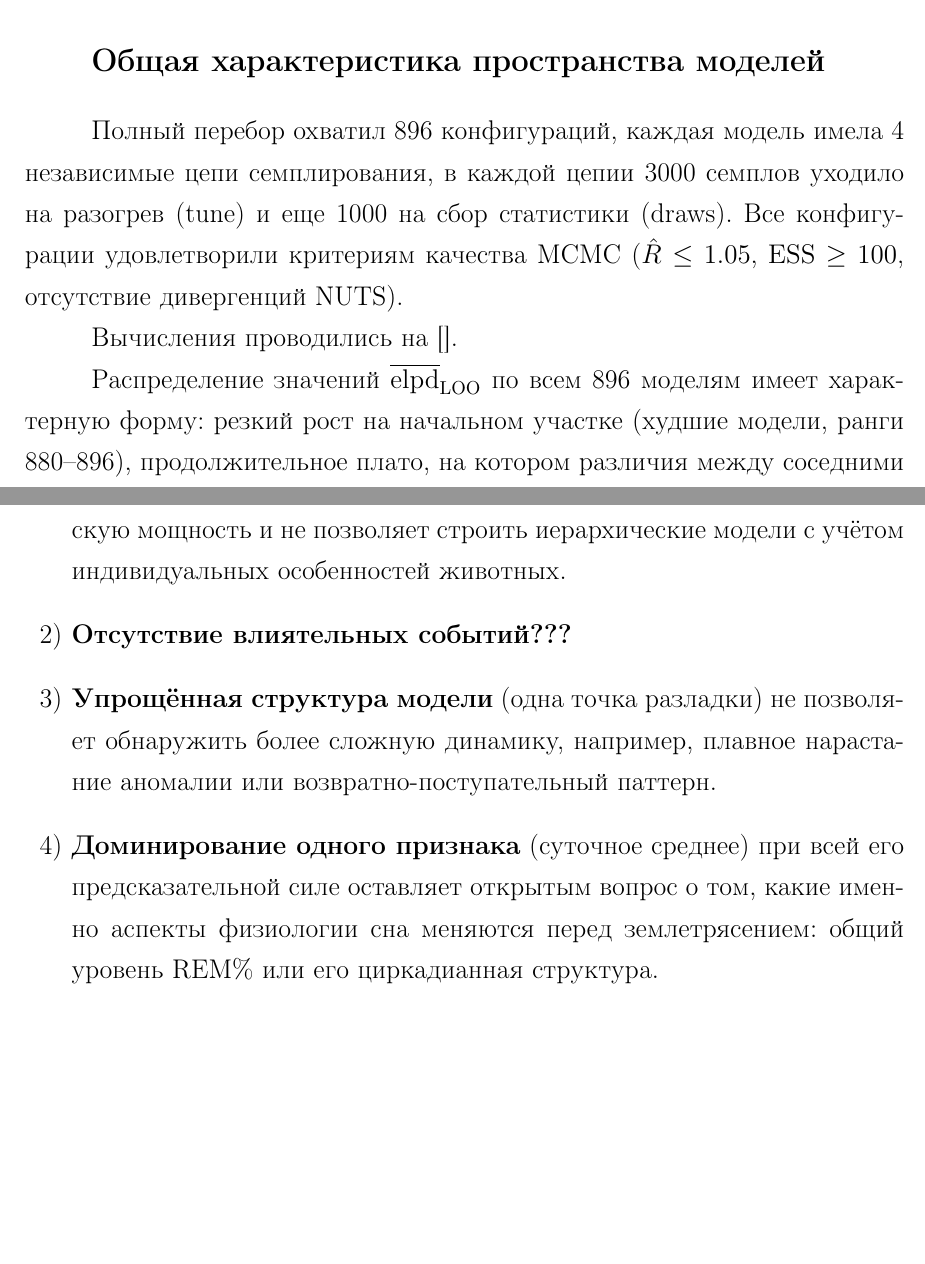
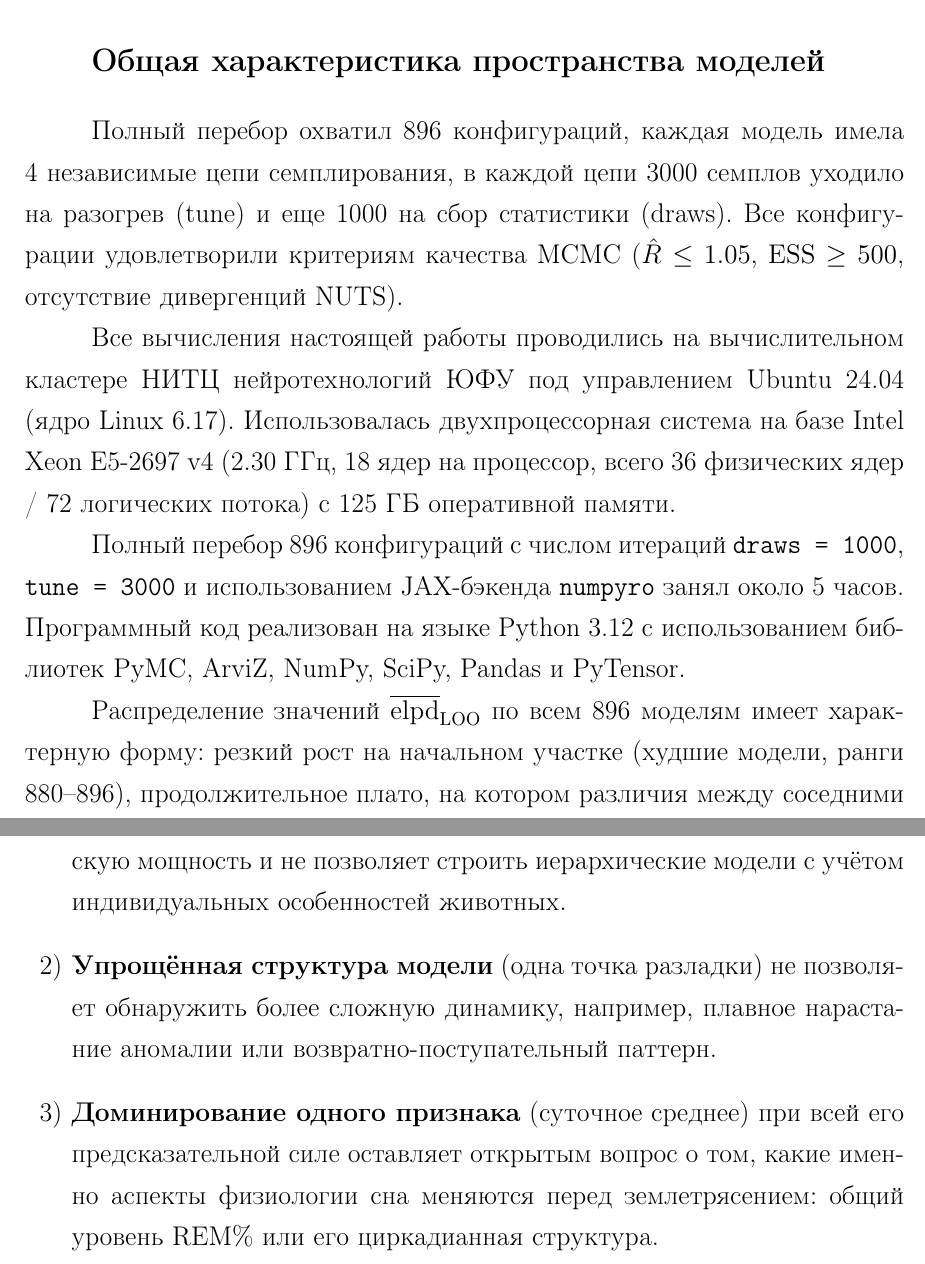
Before and after one commit to Morpheyka/seismic-pipeline, a LaTeX thesis (literature/latex/mmcs-sfedu_thesis7/mmcs-thesis2020.tex): two parts of pages 45 and 55 of 73, joined at a grey line, cut so that both start at the same text, the shorter picture padded with empty space. Compiled offline with pdfLaTeX.

Commit message:
Final final

```diff
--- a/literature/latex/mmcs-sfedu_thesis7/mmcs-thesis2020.tex
+++ b/literature/latex/mmcs-sfedu_thesis7/mmcs-thesis2020.tex
@@ -1508,11 +1508,22 @@ changepoint-модели, то настоящий раздел посвящен
 
 \subsection*{Общая характеристика пространства моделей}
 
-Полный перебор охватил 896 конфигураций, каждая модель имела 4 независимые цепи семплирования, в каждой цепии 3000 семплов уходило на разогрев (tune) и еще 1000 на сбор статистики (draws). Все конфигурации
+Полный перебор охватил 896 конфигураций, каждая модель имела 4 независимые цепи семплирования, в каждой цепи 3000 семплов уходило на разогрев (tune) и еще 1000 на сбор статистики (draws). Все конфигурации
 удовлетворили критериям качества MCMC ($\hat{R} \leq 1.05$,
-$\mathrm{ESS} \geq 100$, отсутствие дивергенций NUTS).
-
-Вычисления проводились на [].
+$\mathrm{ESS} \geq 500$, отсутствие дивергенций NUTS).
+
+Все вычисления настоящей работы проводились на вычислительном
+кластере НИТЦ нейротехнологий ЮФУ под
+управлением Ubuntu 24.04 (ядро Linux 6.17). Использовалась
+двухпроцессорная система на базе Intel Xeon E5-2697 v4
+(2.30 ГГц, 18 ядер на процессор, всего 36 физических ядер /
+72 логических потока) с 125 ГБ оперативной памяти.
+
+Полный перебор 896 конфигураций с числом итераций
+\texttt{draws = 1000}, \texttt{tune = 3000} и использованием
+JAX-бэкенда \texttt{numpyro} занял около 5 часов. Программный код реализован на
+языке Python 3.12 с использованием библиотек PyMC, ArviZ,
+NumPy, SciPy, Pandas и PyTensor.
 
 Распределение значений $\overline{\mathrm{elpd}}_{\mathrm{LOO}}$
 по всем 896 моделям имеет характерную форму: резкий рост на
@@ -1970,7 +1979,6 @@ $3.46 \pm 1.07$ против $2.65 \pm 0.72$ при $W = 6$~ч. Шаг
 	позволяет строить иерархические модели с учётом
 	индивидуальных особенностей животных.
 
-	\item \textbf{Отсутствие влиятельных событий???}
 
 	\item \textbf{Упрощённая структура модели} (одна точка
 	разладки) не позволяет обнаружить более сложную
```
Also changed, not shown: literature/latex/mmcs-sfedu_thesis7/Final.pdf (added), literature/latex/mmcs-sfedu_thesis7/mmcs-thesis2020.pdf (deleted), run_output_8day/elpd_per_feature_event_hist.png, literature/latex/mmcs-sfedu_thesis7/mmcs-thesis2020.tex (4 more changed lines), 4 other files.
